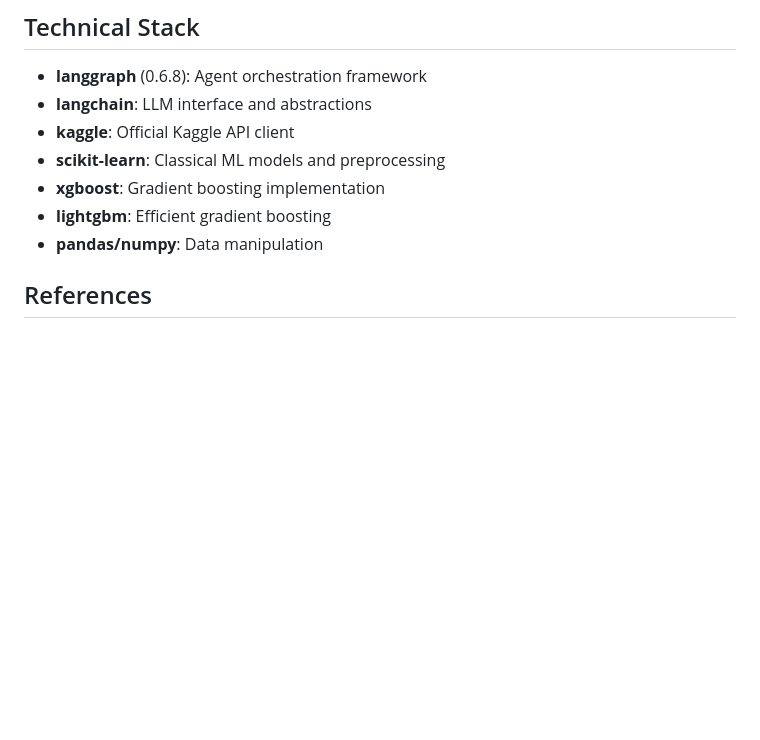
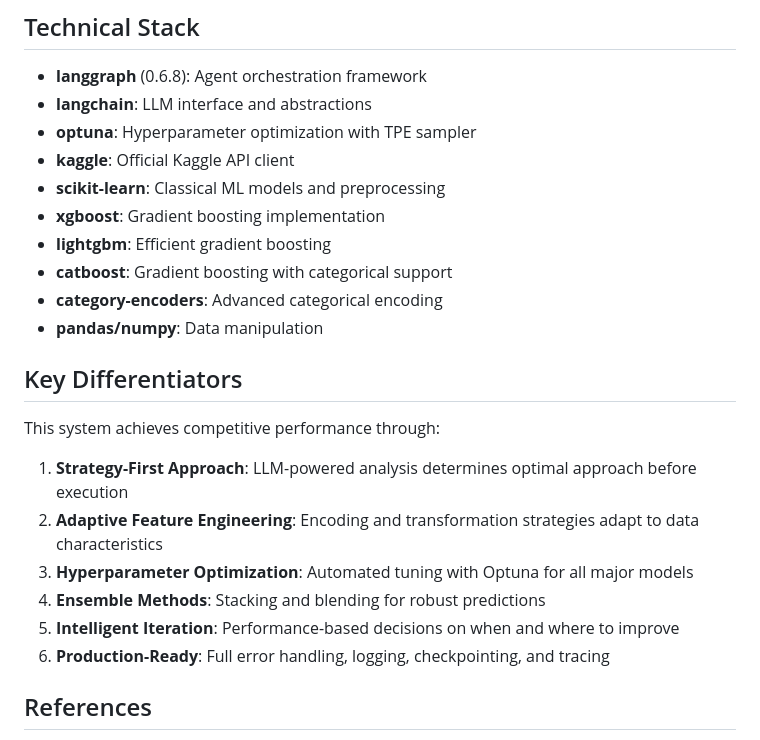
Before and after one commit to gustavogomespl/kaggle-agents, a Markdown page: README.md, the part around the change printed below. Rendered like a GitHub page; blank space fills up the shorter version.

```diff
--- a/README.md
+++ b/README.md
@@ -193,11 +229,25 @@ workflow = create_kaggle_workflow(checkpointer=MemorySaver())
 
 - **langgraph** (0.6.8): Agent orchestration framework
 - **langchain**: LLM interface and abstractions
+- **optuna**: Hyperparameter optimization with TPE sampler
 - **kaggle**: Official Kaggle API client
 - **scikit-learn**: Classical ML models and preprocessing
 - **xgboost**: Gradient boosting implementation
 - **lightgbm**: Efficient gradient boosting
+- **catboost**: Gradient boosting with categorical support
+- **category-encoders**: Advanced categorical encoding
 - **pandas/numpy**: Data manipulation
+
+## Key Differentiators
+
+This system achieves competitive performance through:
+
+1. **Strategy-First Approach**: LLM-powered analysis determines optimal approach before execution
+2. **Adaptive Feature Engineering**: Encoding and transformation strategies adapt to data characteristics
+3. **Hyperparameter Optimization**: Automated tuning with Optuna for all major models
+4. **Ensemble Methods**: Stacking and blending for robust predictions
+5. **Intelligent Iteration**: Performance-based decisions on when and where to improve
+6. **Production-Ready**: Full error handling, logging, checkpointing, and tracing
 
 ## References
 
```
Also changed, not shown: other parts of README.md (+72 -36 lines).
